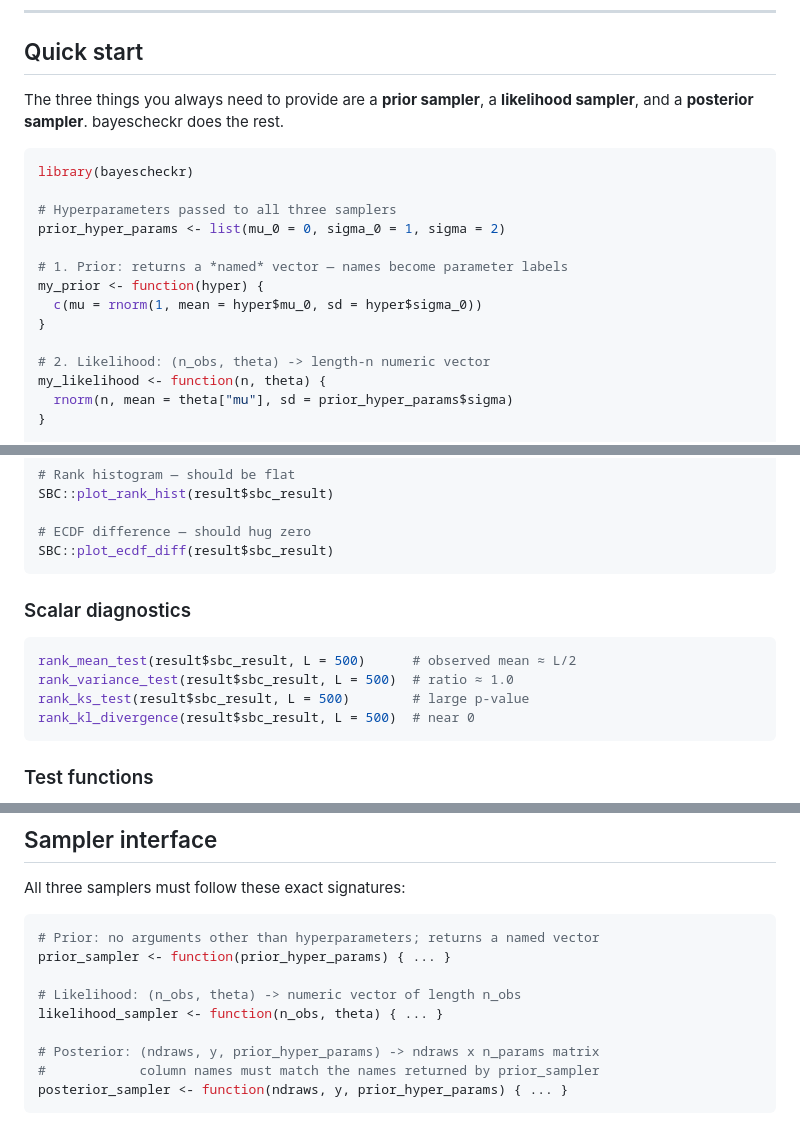
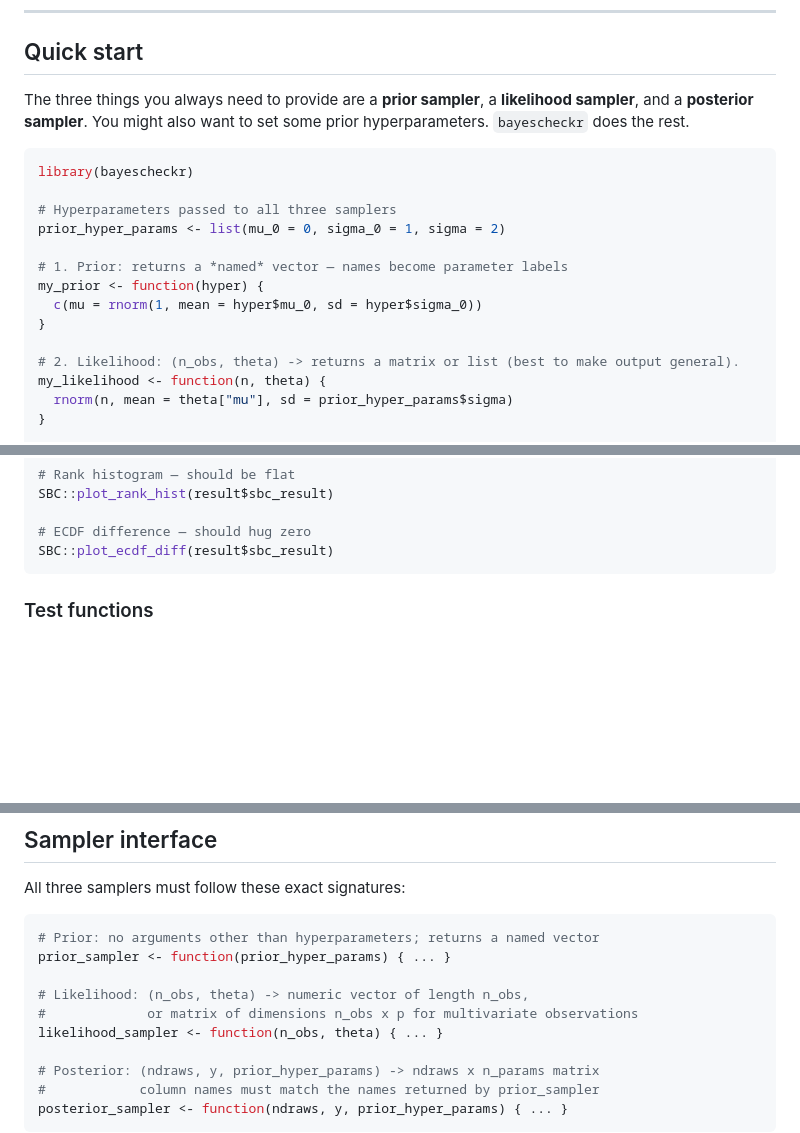
Before and after one commit to BayesCheck/bayescheckr, a Markdown page: README.md, 3 parts joined by grey strips. Drawn GitHub-style; blank space fills up the shorter version.

Commit message:
cleaned up some ReadMe stuff

````diff
--- a/README.md
+++ b/README.md
@@ -22,7 +22,8 @@ devtools::load_all(".")
 
 ## Quick start
 
-The three things you always need to provide are a **prior sampler**, a **likelihood sampler**, and a **posterior sampler**. bayescheckr does the rest.
+The three things you always need to provide are a **prior sampler**, a **likelihood sampler**, and a **posterior sampler**.
+You might also want to set some prior hyperparameters. `bayescheckr` does the rest.
 
 ``` r
 library(bayescheckr)
@@ -35,7 +36,7 @@ my_prior <- function(hyper) {
   c(mu = rnorm(1, mean = hyper$mu_0, sd = hyper$sigma_0))
 }
 
-# 2. Likelihood: (n_obs, theta) -> length-n numeric vector
+# 2. Likelihood: (n_obs, theta) -> returns a matrix or list (best to make output general).
 my_likelihood <- function(n, theta) {
   rnorm(n, mean = theta["mu"], sd = prior_hyper_params$sigma)
 }
@@ -72,15 +73,6 @@ SBC::plot_rank_hist(result$sbc_result)
 
 # ECDF difference — should hug zero
 SBC::plot_ecdf_diff(result$sbc_result)
-```
-
-### Scalar diagnostics
-
-``` r
-rank_mean_test(result$sbc_result, L = 500)      # observed mean ≈ L/2
-rank_variance_test(result$sbc_result, L = 500)  # ratio ≈ 1.0
-rank_ks_test(result$sbc_result, L = 500)        # large p-value
-rank_kl_divergence(result$sbc_result, L = 500)  # near 0
 ```
 
 ### Test functions
@@ -192,7 +184,8 @@ All three samplers must follow these exact signatures:
 # Prior: no arguments other than hyperparameters; returns a named vector
 prior_sampler <- function(prior_hyper_params) { ... }
 
-# Likelihood: (n_obs, theta) -> numeric vector of length n_obs
+# Likelihood: (n_obs, theta) -> numeric vector of length n_obs,
+#             or matrix of dimensions n_obs x p for multivariate observations
 likelihood_sampler <- function(n_obs, theta) { ... }
 
 # Posterior: (ndraws, y, prior_hyper_params) -> ndraws x n_params matrix
````
